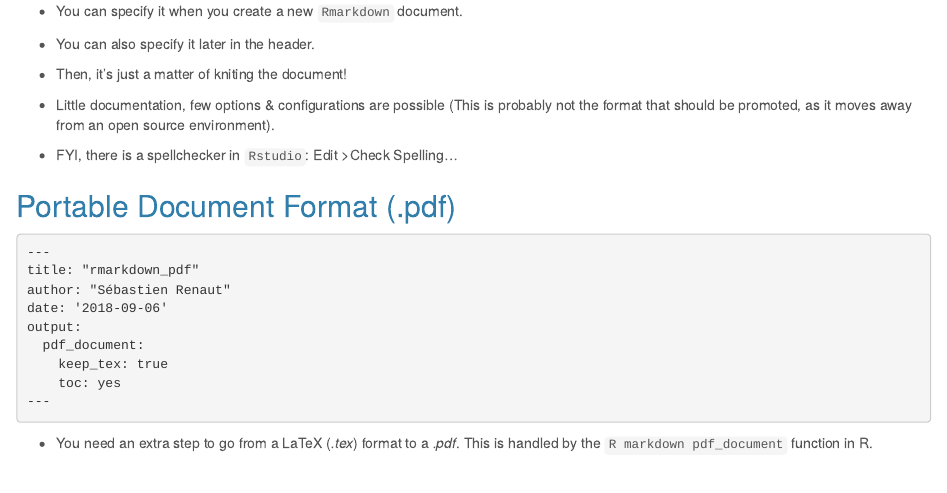
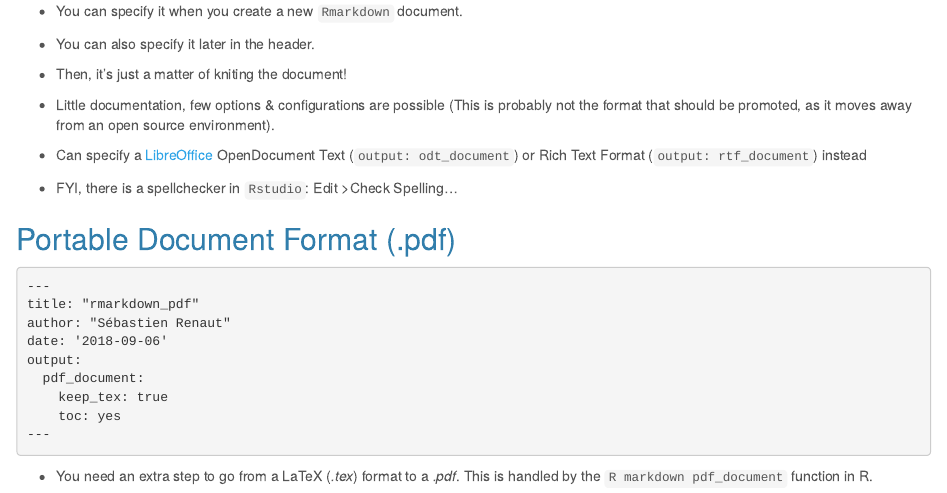
Before and after one commit to seb951/rmarkdown_workshop, an R Markdown document (Rmarkdown/rmarkdown_word_pdf.Rmd): the page in a window 1100 px wide, from 1120 px down. Rendered offline with R 4.5, knitr and Pandoc, with nearby package versions.

Commit message:
LibreOffice format also

```diff
--- a/Rmarkdown/rmarkdown_word_pdf.Rmd
+++ b/Rmarkdown/rmarkdown_word_pdf.Rmd
@@ -53,6 +53,8 @@ output:
 * Then, it's just a matter of kniting the document!
 
 * Little documentation, few options & configurations are possible (This is probably not the format that should be promoted, as it moves away from an open source environment).
+
+* Can specify a [LibreOffice](https://www.libreoffice.org/) OpenDocument Text (`output: odt_document`) or Rich Text Format (`output: rtf_document`) instead
 
 * FYI, there is a spellchecker in `Rstudio`: Edit >Check Spelling...
 
```
Also changed, not shown: 1 other file.
